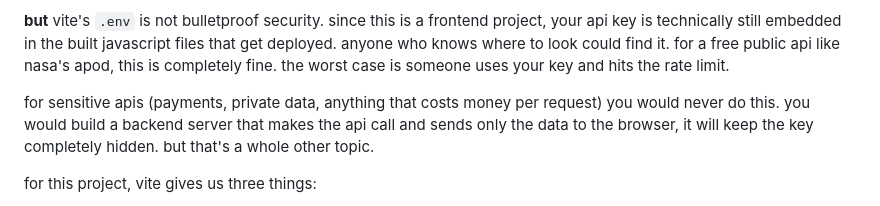
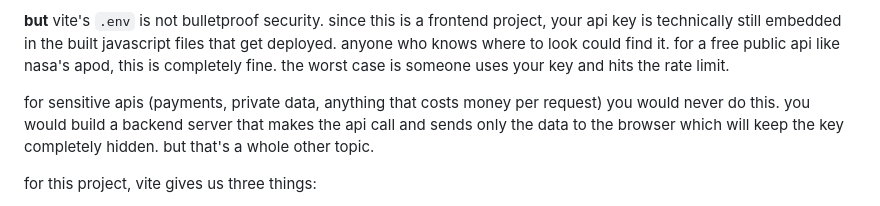
Before and after one commit to alisha-develops/astronomy-daily-pics, a Markdown page: GUIDE.md, the part around the change. GitHub-like rendering.

Commit message:
make little fixes in guide

```diff
--- a/GUIDE.md
+++ b/GUIDE.md
@@ -20,7 +20,7 @@ if you paste it directly into your javascript file and push to github, anyone ca
 
 **but** vite's `.env` is not bulletproof security. since this is a frontend project, your api key is technically still embedded in the built javascript files that get deployed. anyone who knows where to look could find it. for a free public api like nasa's apod, this is completely fine. the worst case is someone uses your key and hits the rate limit.
 
-for sensitive apis (payments, private data, anything that costs money per request) you would never do this. you would build a backend server that makes the api call and sends only the data to the browser, it will keep the key completely hidden. but that's a whole other topic.
+for sensitive apis (payments, private data, anything that costs money per request) you would never do this. you would build a backend server that makes the api call and sends only the data to the browser which will keep the key completely hidden. but that's a whole other topic.
 
 for this project, vite gives us three things:
 - a clean way to manage keys across local and deployed environments
```
